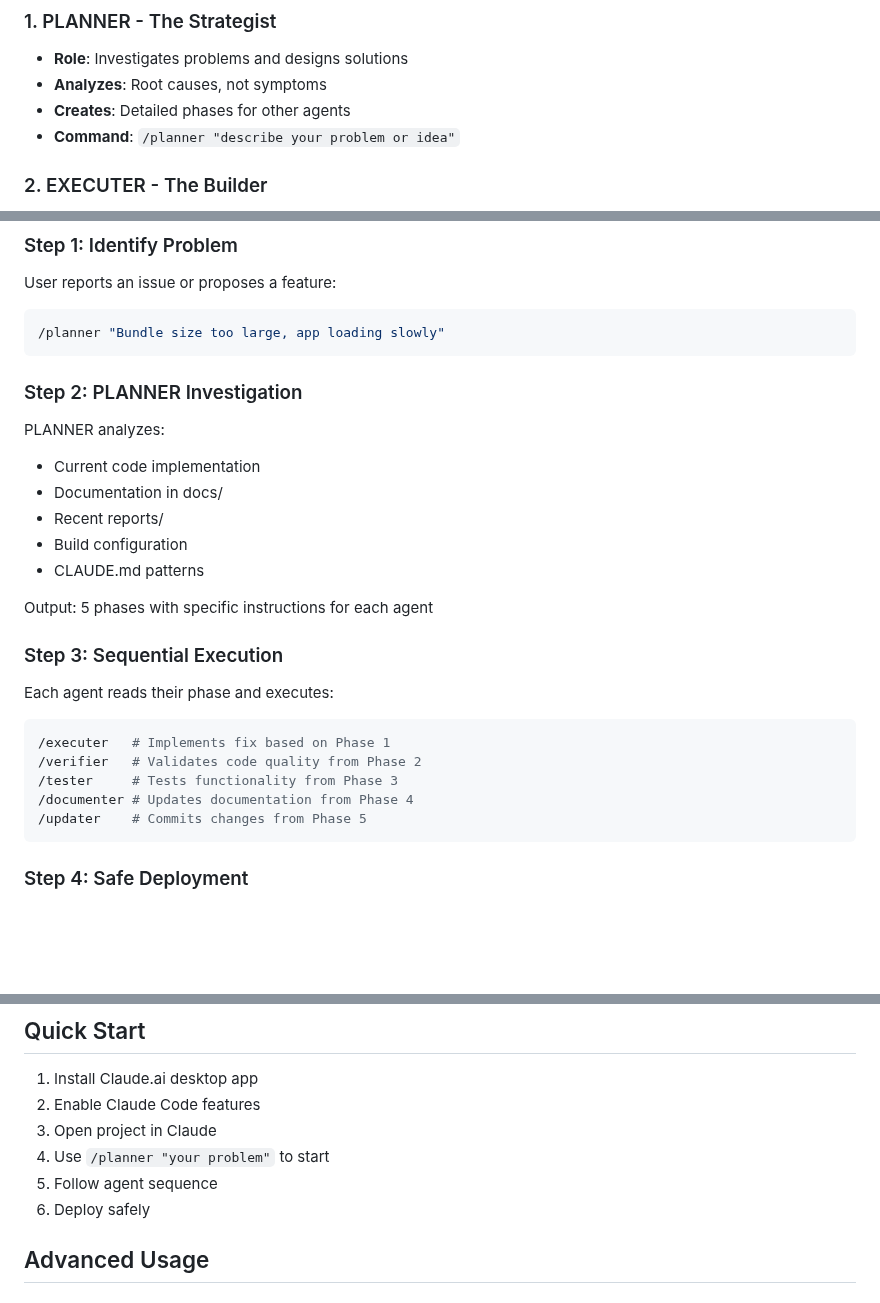
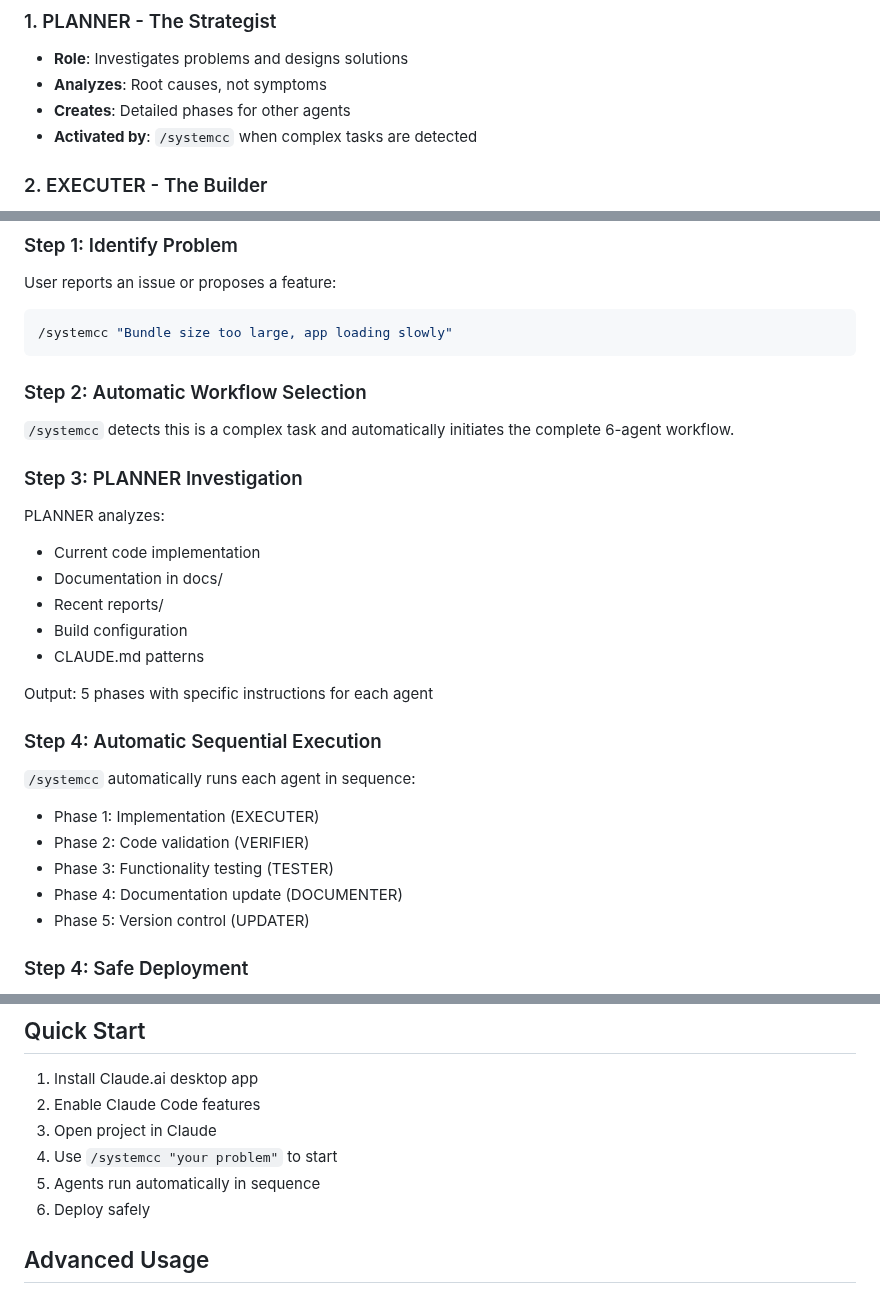
Before and after one commit to Kasempiternal/Claude-Agent-System, a Markdown page: workflows/complete-system/claude-agents-workflow.md, 3 parts joined by grey strips. Rendered like a GitHub page; blank space fills up the shorter version.

````diff
--- a/workflows/complete-system/claude-agents-workflow.md
+++ b/workflows/complete-system/claude-agents-workflow.md
@@ -10,7 +10,7 @@ The CLAUDE Agents System is a structured workflow for implementing features and
 - **Role**: Investigates problems and designs solutions
 - **Analyzes**: Root causes, not symptoms
 - **Creates**: Detailed phases for other agents
-- **Command**: `/planner "describe your problem or idea"`
+- **Activated by**: `/systemcc` when complex tasks are detected
 
 ### 2. EXECUTER - The Builder
 - **Role**: Implements the solution
@@ -47,10 +47,13 @@ The CLAUDE Agents System is a structured workflow for implementing features and
 ### Step 1: Identify Problem
 User reports an issue or proposes a feature:
 ```bash
-/planner "Bundle size too large, app loading slowly"
+/systemcc "Bundle size too large, app loading slowly"
 ```
 
-### Step 2: PLANNER Investigation
+### Step 2: Automatic Workflow Selection
+`/systemcc` detects this is a complex task and automatically initiates the complete 6-agent workflow.
+
+### Step 3: PLANNER Investigation
 PLANNER analyzes:
 - Current code implementation
 - Documentation in docs/
@@ -60,15 +63,13 @@ PLANNER analyzes:
 
 Output: 5 phases with specific instructions for each agent
 
-### Step 3: Sequential Execution
-Each agent reads their phase and executes:
-```bash
-/executer   # Implements fix based on Phase 1
-/verifier   # Validates code quality from Phase 2
-/tester     # Tests functionality from Phase 3
-/documenter # Updates documentation from Phase 4
-/updater    # Commits changes from Phase 5
-```
+### Step 4: Automatic Sequential Execution
+`/systemcc` automatically runs each agent in sequence:
+- Phase 1: Implementation (EXECUTER)
+- Phase 2: Code validation (VERIFIER)
+- Phase 3: Functionality testing (TESTER)
+- Phase 4: Documentation update (DOCUMENTER)
+- Phase 5: Version control (UPDATER)
 
 ### Step 4: Safe Deployment
 - Changes committed to `development` branch
@@ -358,8 +359,8 @@ Monitoring ← Production Deployment ← Testing ← Implementation
 1. Install Claude.ai desktop app
 2. Enable Claude Code features
 3. Open project in Claude
-4. Use `/planner "your problem"` to start
-5. Follow agent sequence
+4. Use `/systemcc "your problem"` to start
+5. Agents run automatically in sequence
 6. Deploy safely
 
 ## Advanced Usage
````
Also changed, not shown: commands/help.md (+13 -15 lines).
